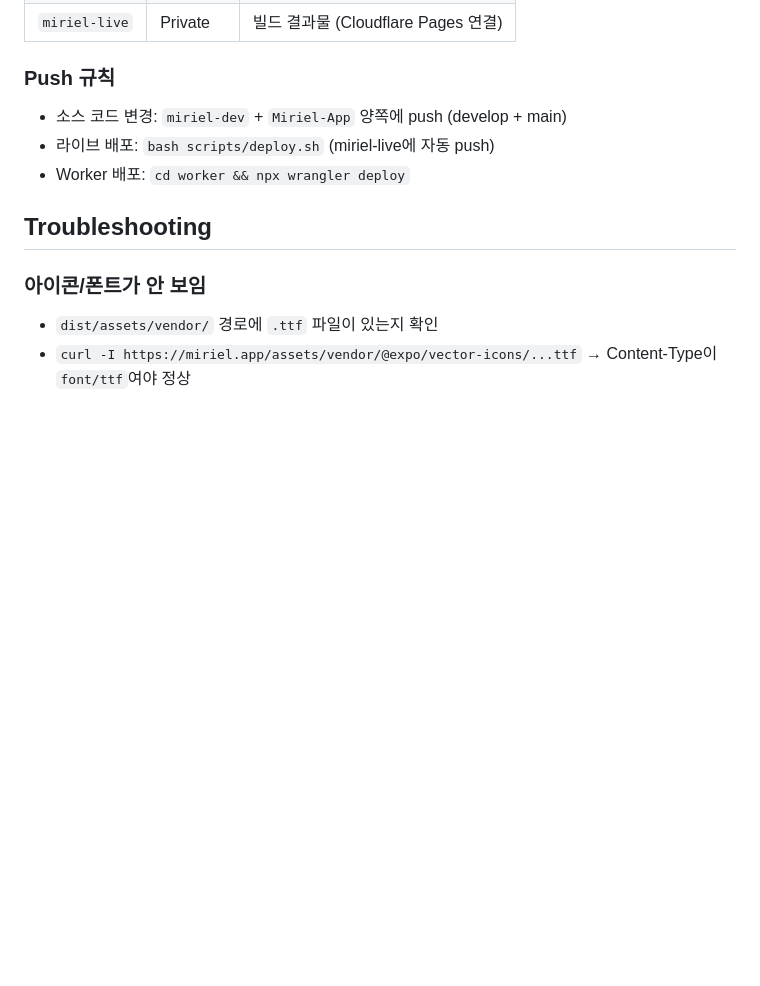
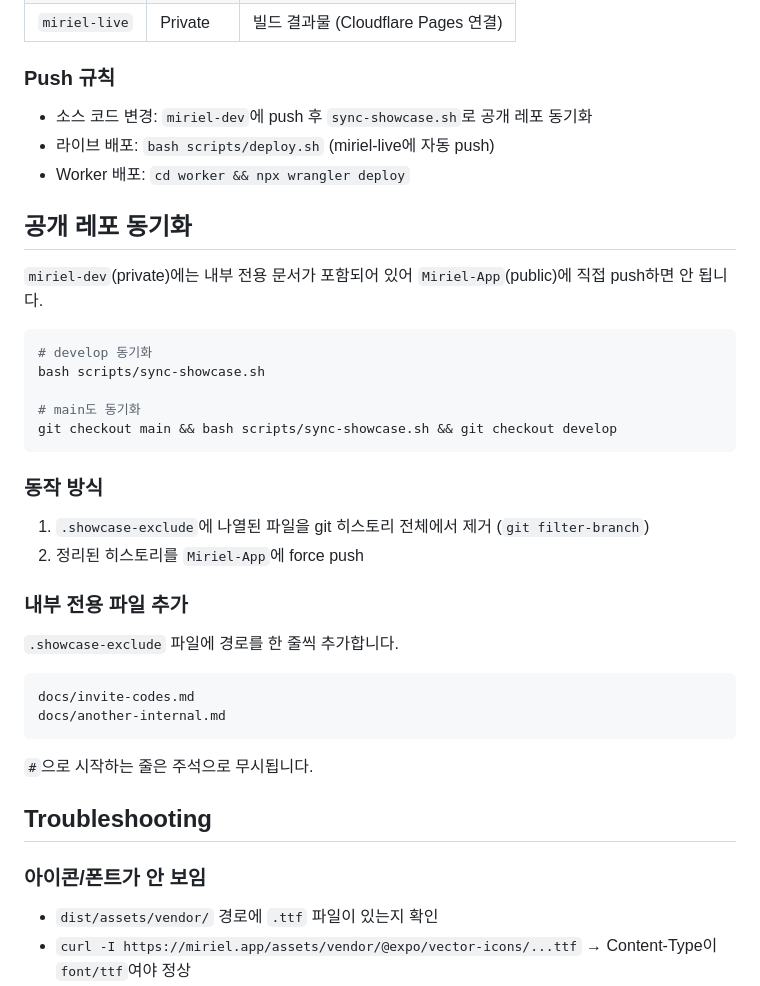
Before and after one commit to arkenstone-lab/Miriel-App, a Markdown page: docs/deployment.md, the part around the change. GitHub-like rendering; blank space fills up the shorter version.

Commit message:
docs: add showcase sync section to deployment guide

````diff
--- a/docs/deployment.md
+++ b/docs/deployment.md
@@ -87,9 +87,37 @@ npx wrangler d1 migrations apply miriel-db --local # local dev
 
 ### Push 규칙
 
-- 소스 코드 변경: `miriel-dev` + `Miriel-App` 양쪽에 push (develop + main)
+- 소스 코드 변경: `miriel-dev`에 push 후 `sync-showcase.sh`로 공개 레포 동기화
 - 라이브 배포: `bash scripts/deploy.sh` (miriel-live에 자동 push)
 - Worker 배포: `cd worker && npx wrangler deploy`
+
+## 공개 레포 동기화
+
+`miriel-dev`(private)에는 내부 전용 문서가 포함되어 있어 `Miriel-App`(public)에 직접 push하면 안 됩니다.
+
+```bash
+# develop 동기화
+bash scripts/sync-showcase.sh
+
+# main도 동기화
+git checkout main && bash scripts/sync-showcase.sh && git checkout develop
+```
+
+### 동작 방식
+
+1. `.showcase-exclude`에 나열된 파일을 git 히스토리 전체에서 제거 (`git filter-branch`)
+2. 정리된 히스토리를 `Miriel-App`에 force push
+
+### 내부 전용 파일 추가
+
+`.showcase-exclude` 파일에 경로를 한 줄씩 추가합니다.
+
+```
+docs/invite-codes.md
+docs/another-internal.md
+```
+
+`#`으로 시작하는 줄은 주석으로 무시됩니다.
 
 ## Troubleshooting
 
````
